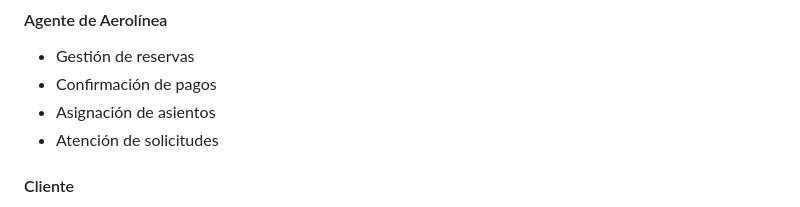
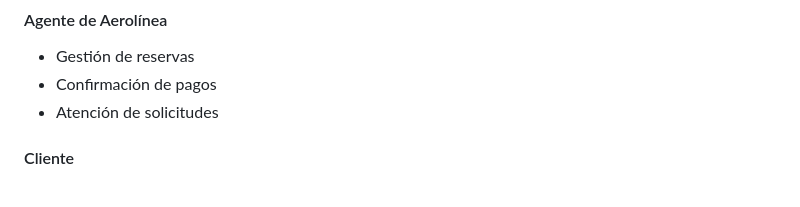
Before and after one commit to sebastiangalindo01-bit/AIRLINE-RESERVATION-SYSTEM, a Markdown page: README.md, the part around the change. Drawn GitHub-style.

```diff
--- a/README.md
+++ b/README.md
@@ -53,7 +53,6 @@ airline-reservation-system/
 #### Agente de Aerolínea
 - Gestión de reservas
 - Confirmación de pagos
-- Asignación de asientos
 - Atención de solicitudes
 
 #### Cliente
```
